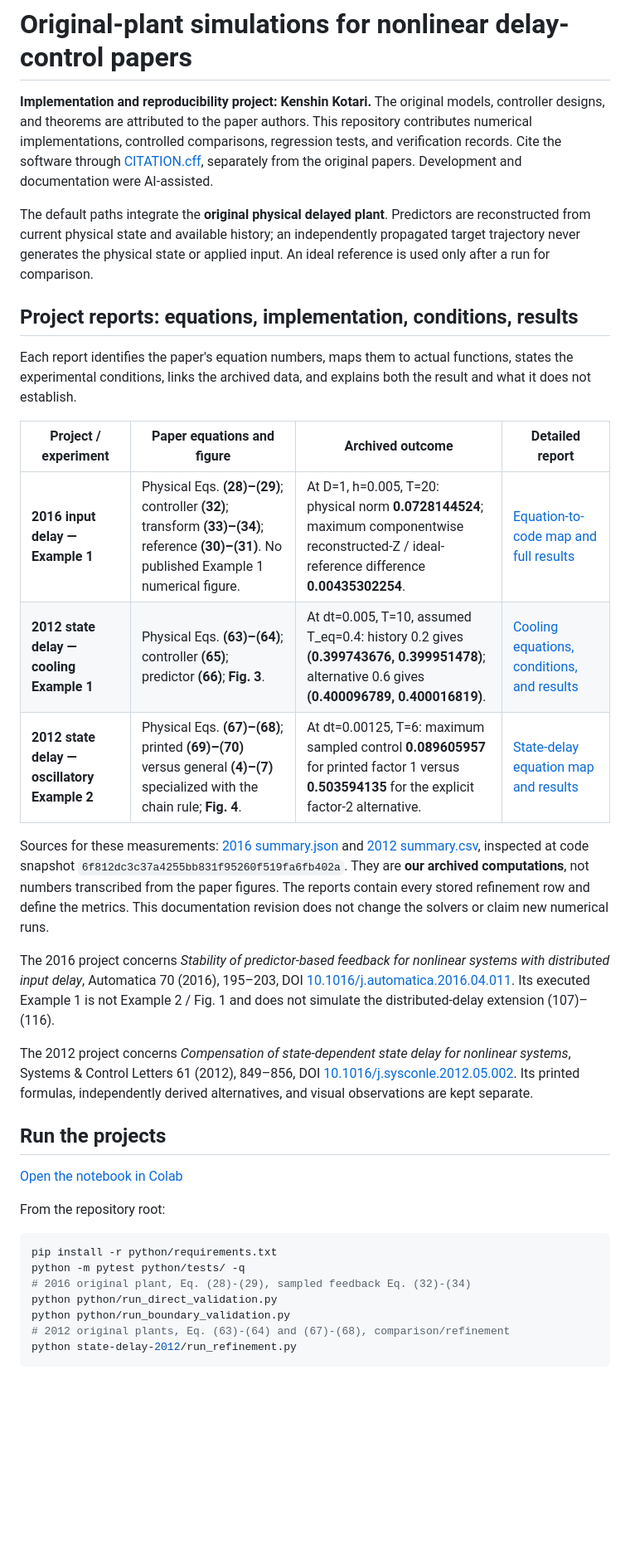
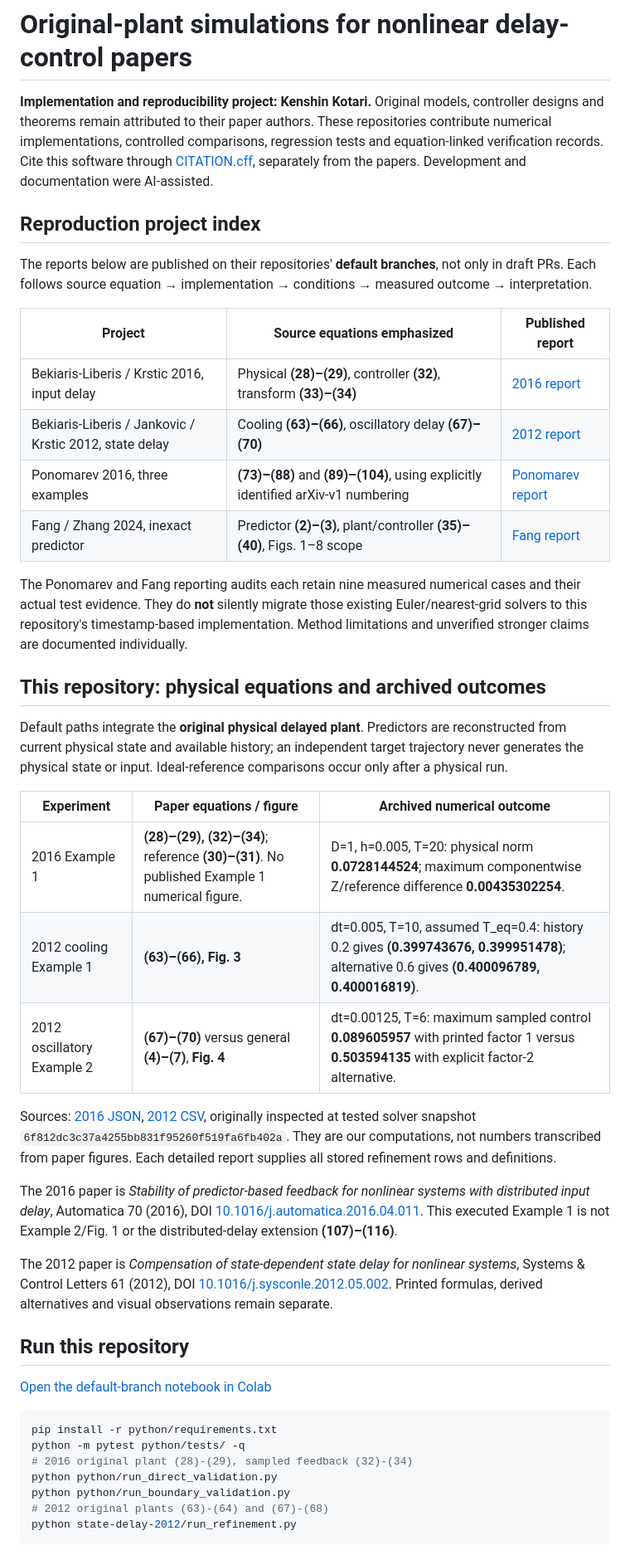
Before and after one commit to KK1182112KK/krstic-2016-reproduction, a Markdown page: README.md, the part around one of its changes. Shown at 83% size. Rendered like a GitHub page; blank space fills up the shorter version.

Commit message:
Publish default-branch project index and remove obsolete draft-only instructions

````diff
--- a/README.md
+++ b/README.md
@@ -1,39 +1,48 @@
 # Original-plant simulations for nonlinear delay-control papers
 
 **Implementation and reproducibility project: Kenshin Kotari.**
-The original models, controller designs, and theorems are attributed to the paper authors. This repository contributes numerical implementations, controlled comparisons, regression tests, and verification records. Cite the software through [CITATION.cff](CITATION.cff), separately from the original papers. Development and documentation were AI-assisted.
+Original models, controller designs and theorems remain attributed to their paper authors. These repositories contribute numerical implementations, controlled comparisons, regression tests and equation-linked verification records. Cite this software through [CITATION.cff](CITATION.cff), separately from the papers. Development and documentation were AI-assisted.
 
-The default paths integrate the **original physical delayed plant**. Predictors are reconstructed from current physical state and available history; an independently propagated target trajectory never generates the physical state or applied input. An ideal reference is used only after a run for comparison.
+## Reproduction project index
 
-## Project reports: equations, implementation, conditions, results
+The reports below are published on their repositories' **default branches**, not only in draft PRs. Each follows source equation → implementation → conditions → measured outcome → interpretation.
 
-Each report identifies the paper's equation numbers, maps them to actual functions, states the experimental conditions, links the archived data, and explains both the result and what it does not establish.
+| Project | Source equations emphasized | Published report |
+|---|---|---|
+| Bekiaris-Liberis / Krstic 2016, input delay | Physical **(28)–(29)**, controller **(32)**, transform **(33)–(34)** | [2016 report](input-delay-2016/README.md) |
+| Bekiaris-Liberis / Jankovic / Krstic 2012, state delay | Cooling **(63)–(66)**, oscillatory delay **(67)–(70)** | [2012 report](state-delay-2012/README.md) |
+| Ponomarev 2016, three examples | **(73)–(88)** and **(89)–(104)**, using explicitly identified arXiv-v1 numbering | [Ponomarev report](https://github.com/KK1182112KK/ponomarev-2016-reproduction/blob/master/docs/REPRODUCTION_REPORT.md) |
+| Fang / Zhang 2024, inexact predictor | Predictor **(2)–(3)**, plant/controller **(35)–(40)**, Figs. 1–8 scope | [Fang report](https://github.com/KK1182112KK/fang-2024-reproduction/blob/main/docs/REPRODUCTION_REPORT.md) |
 
-| Project / experiment | Paper equations and figure | Archived outcome | Detailed report |
-|---|---|---|---|
-| **2016 input delay — Example 1** | Physical Eqs. **(28)–(29)**; controller **(32)**; transform **(33)–(34)**; reference **(30)–(31)**. No published Example 1 numerical figure. | At D=1, h=0.005, T=20: physical norm **0.0728144524**; maximum componentwise reconstructed-Z / ideal-reference difference **0.00435302254**. | [Equation-to-code map and full results](input-delay-2016/README.md) |
-| **2012 state delay — cooling Example 1** | Physical Eqs. **(63)–(64)**; controller **(65)**; predictor **(66)**; **Fig. 3**. | At dt=0.005, T=10, assumed T_eq=0.4: history 0.2 gives **(0.399743676, 0.399951478)**; alternative 0.6 gives **(0.400096789, 0.400016819)**. | [Cooling equations, conditions, and results](state-delay-2012/README.md#cooling-results) |
-| **2012 state delay — oscillatory Example 2** | Physical Eqs. **(67)–(68)**; printed **(69)–(70)** versus general **(4)–(7)** specialized with the chain rule; **Fig. 4**. | At dt=0.00125, T=6: maximum sampled control **0.089605957** for printed factor 1 versus **0.503594135** for the explicit factor-2 alternative. | [State-delay equation map and results](state-delay-2012/README.md) |
+The Ponomarev and Fang reporting audits each retain nine measured numerical cases and their actual test evidence. They do **not** silently migrate those existing Euler/nearest-grid solvers to this repository's timestamp-based implementation. Method limitations and unverified stronger claims are documented individually.
 
-Sources for these measurements: [2016 summary.json](results/direct-dde/summary.json) and [2012 summary.csv](results/state-delay-direct/summary.csv), inspected at code snapshot `6f812dc3c37a4255bb831f95260f519fa6fb402a`. They are **our archived computations**, not numbers transcribed from the paper figures. The reports contain every stored refinement row and define the metrics. This documentation revision does not change the solvers or claim new numerical runs.
+## This repository: physical equations and archived outcomes
 
-The 2016 project concerns *Stability of predictor-based feedback for nonlinear systems with distributed input delay*, Automatica 70 (2016), 195–203, DOI [10.1016/j.automatica.2016.04.011](https://doi.org/10.1016/j.automatica.2016.04.011). Its executed Example 1 is not Example 2 / Fig. 1 and does not simulate the distributed-delay extension (107)–(116).
+Default paths integrate the **original physical delayed plant**. Predictors are reconstructed from current physical state and available history; an independent target trajectory never generates the physical state or input. Ideal-reference comparisons occur only after a physical run.
 
-The 2012 project concerns *Compensation of state-dependent state delay for nonlinear systems*, Systems & Control Letters 61 (2012), 849–856, DOI [10.1016/j.sysconle.2012.05.002](https://doi.org/10.1016/j.sysconle.2012.05.002). Its printed formulas, independently derived alternatives, and visual observations are kept separate.
+| Experiment | Paper equations / figure | Archived numerical outcome |
+|---|---|---|
+| 2016 Example 1 | **(28)–(29), (32)–(34)**; reference **(30)–(31)**. No published Example 1 numerical figure. | D=1, h=0.005, T=20: physical norm **0.0728144524**; maximum componentwise Z/reference difference **0.00435302254**. |
+| 2012 cooling Example 1 | **(63)–(66), Fig. 3** | dt=0.005, T=10, assumed T_eq=0.4: history 0.2 gives **(0.399743676, 0.399951478)**; alternative 0.6 gives **(0.400096789, 0.400016819)**. |
+| 2012 oscillatory Example 2 | **(67)–(70)** versus general **(4)–(7)**, **Fig. 4** | dt=0.00125, T=6: maximum sampled control **0.089605957** with printed factor 1 versus **0.503594135** with explicit factor-2 alternative. |
 
-## Run the projects
+Sources: [2016 JSON](results/direct-dde/summary.json), [2012 CSV](results/state-delay-direct/summary.csv), originally inspected at tested solver snapshot `6f812dc3c37a4255bb831f95260f519fa6fb402a`. They are our computations, not numbers transcribed from paper figures. Each detailed report supplies all stored refinement rows and definitions.
 
-[Open the notebook in Colab](https://colab.research.google.com/github/KK1182112KK/krstic-2016-reproduction/blob/reproducibility-audit-notes/python/notebook.ipynb)
+The 2016 paper is *Stability of predictor-based feedback for nonlinear systems with distributed input delay*, Automatica 70 (2016), DOI [10.1016/j.automatica.2016.04.011](https://doi.org/10.1016/j.automatica.2016.04.011). This executed Example 1 is not Example 2/Fig. 1 or the distributed-delay extension **(107)–(116)**.
 
-From the repository root:
+The 2012 paper is *Compensation of state-dependent state delay for nonlinear systems*, Systems & Control Letters 61 (2012), DOI [10.1016/j.sysconle.2012.05.002](https://doi.org/10.1016/j.sysconle.2012.05.002). Printed formulas, derived alternatives and visual observations remain separate.
+
+## Run this repository
+
+[Open the default-branch notebook in Colab](https://colab.research.google.com/github/KK1182112KK/krstic-2016-reproduction/blob/master/python/notebook.ipynb)
 
 ```bash
 pip install -r python/requirements.txt
 python -m pytest python/tests/ -q
-# 2016 original plant, Eq. (28)-(29), sampled feedback Eq. (32)-(34)
+# 2016 original plant (28)-(29), sampled feedback (32)-(34)
 python python/run_direct_validation.py
 python python/run_boundary_validation.py
-# 2012 original plants, Eq. (63)-(64) and (67)-(68), comparison/refinement
+# 2012 original plants (63)-(64) and (67)-(68)
 python state-delay-2012/run_refinement.py
 ```
 
````
Also changed, not shown: other parts of README.md (+15 -21 lines).
